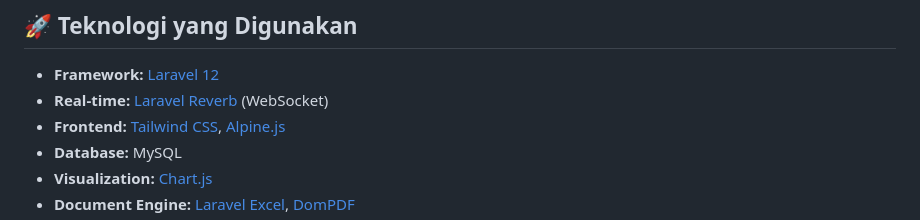
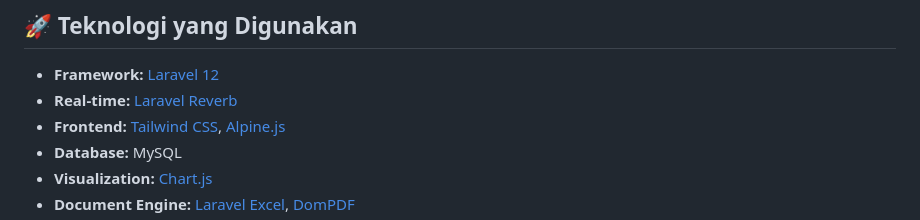
Before and after one commit to bagusaliakbar/SIBIMA, a Markdown page: README.md, the part around the change. Rendered like a GitHub page.

```diff
--- a/README.md
+++ b/README.md
@@ -44,7 +44,7 @@
 ## 🚀 Teknologi yang Digunakan
 
 - **Framework:** [Laravel 12](https://laravel.com)
-- **Real-time:** [Laravel Reverb](https://reverb.laravel.com) (WebSocket)
+- **Real-time:** [Laravel Reverb](https://reverb.laravel.com)
 - **Frontend:** [Tailwind CSS](https://tailwindcss.com), [Alpine.js](https://alpinejs.dev)
 - **Database:** MySQL
 - **Visualization:** [Chart.js](https://www.chartjs.org/)
```
